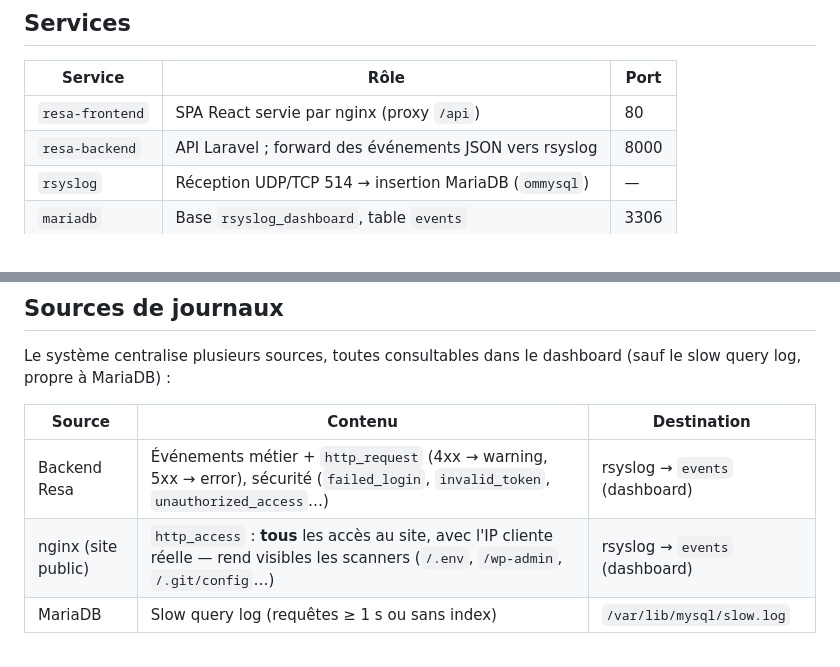
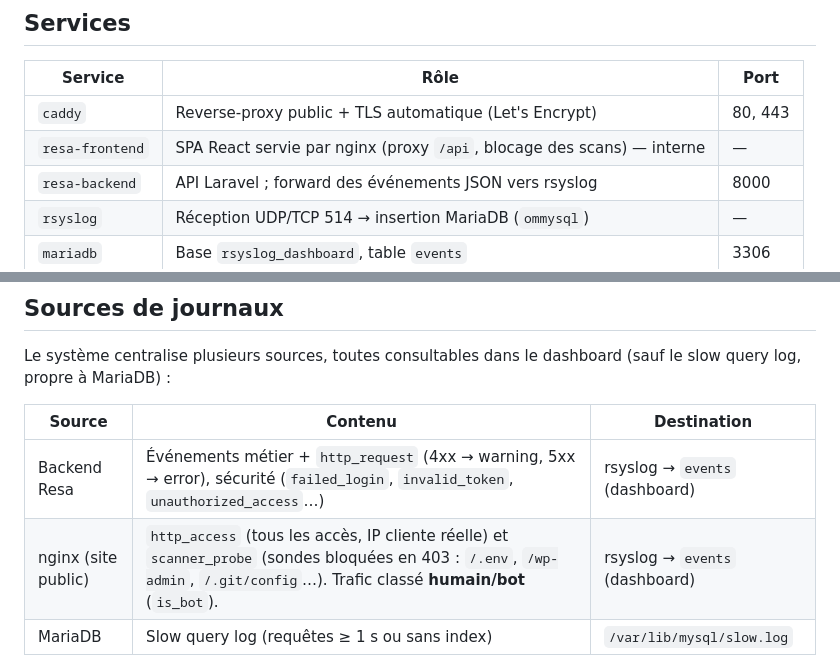
Before and after one commit to MatheoMoreira/Dashboard-RsysLogs, a Markdown page: README.md, 2 parts joined by grey strips. Rendered like a GitHub page.

```diff
--- a/README.md
+++ b/README.md
@@ -88,7 +111,8 @@ docker compose exec mariadb \
 
 | Service        | Rôle                                                       | Port  |
 |----------------|------------------------------------------------------------|-------|
-| `resa-frontend`| SPA React servie par nginx (proxy `/api`)                  | 80    |
+| `caddy`        | Reverse-proxy public + TLS automatique (Let's Encrypt)     | 80, 443 |
+| `resa-frontend`| SPA React servie par nginx (proxy `/api`, blocage des scans) — interne | — |
 | `resa-backend` | API Laravel ; forward des événements JSON vers rsyslog     | 8000  |
 | `rsyslog`      | Réception UDP/TCP 514 → insertion MariaDB (`ommysql`)      | —     |
 | `mariadb`      | Base `rsyslog_dashboard`, table `events`                   | 3306  |
@@ -117,7 +141,7 @@ Le système centralise plusieurs sources, toutes consultables dans le dashboard
 | Source             | Contenu                                                            | Destination                |
 |--------------------|-------------------------------------------------------------------|----------------------------|
 | Backend Resa       | Événements métier + `http_request` (4xx → warning, 5xx → error), sécurité (`failed_login`, `invalid_token`, `unauthorized_access`…) | rsyslog → `events` (dashboard) |
-| nginx (site public)| `http_access` : **tous** les accès au site, avec l'IP cliente réelle — rend visibles les scanners (`/.env`, `/wp-admin`, `/.git/config`…) | rsyslog → `events` (dashboard) |
+| nginx (site public)| `http_access` (tous les accès, IP cliente réelle) et `scanner_probe` (sondes bloquées en 403 : `/.env`, `/wp-admin`, `/.git/config`…). Trafic classé **humain/bot** (`is_bot`). | rsyslog → `events` (dashboard) |
 | MariaDB            | Slow query log (requêtes ≥ 1 s ou sans index)                     | `/var/lib/mysql/slow.log`  |
 
 - Les accès nginx sont émis au **format JSON** compatible avec la table `events`
```
Also changed, not shown: other parts of README.md (+36 -13 lines), docs/01-analyse-anssi.md (+25 -7 lines), docs/02-conception.md (+18 -10 lines).
